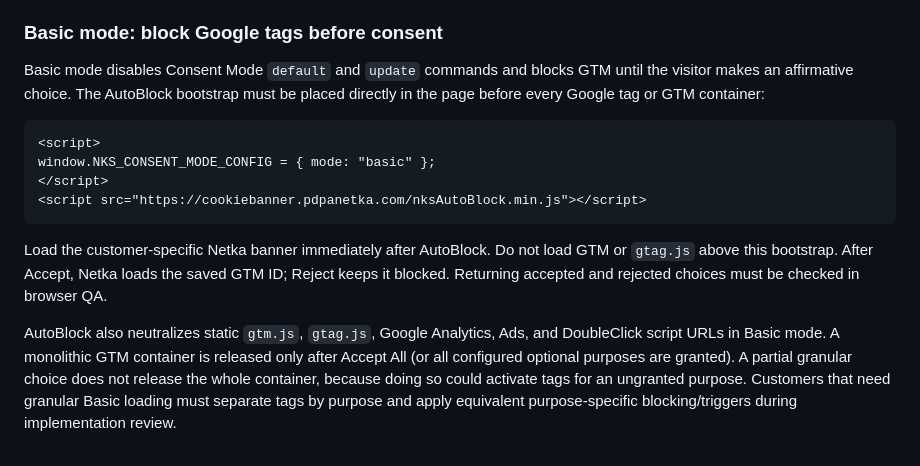
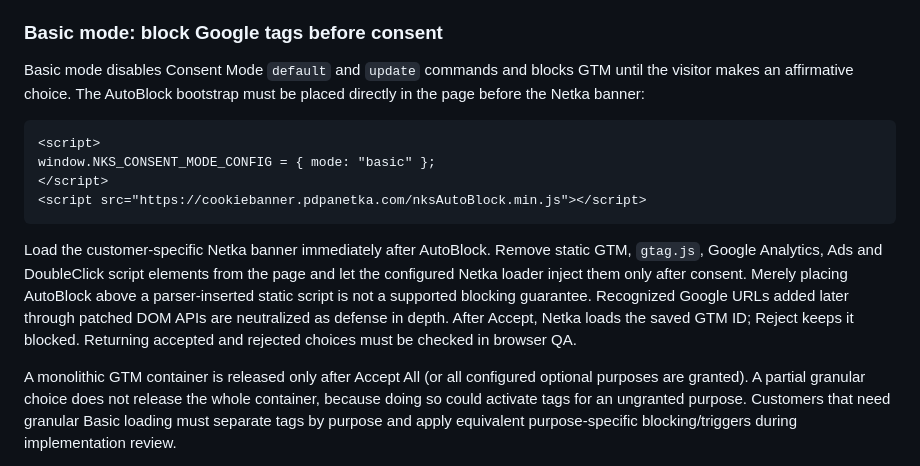
Before and after one commit to netkasystem/NDPP-CMP-Template, a Markdown page: docs/google-consent-mode-v2-and-gtg.md, the part around the change. Drawn GitHub-style.

Commit message:
docs: clarify Basic mode static tag setup

````diff
--- a/docs/google-consent-mode-v2-and-gtg.md
+++ b/docs/google-consent-mode-v2-and-gtg.md
@@ -43,7 +43,7 @@ Netka provides two distinct deployment paths.
 
 Basic mode disables Consent Mode `default` and `update` commands and blocks GTM
 until the visitor makes an affirmative choice. The AutoBlock bootstrap must be
-placed directly in the page before every Google tag or GTM container:
+placed directly in the page before the Netka banner:
 
 ```html
 <script>
@@ -52,13 +52,16 @@ window.NKS_CONSENT_MODE_CONFIG = { mode: "basic" };
 <script src="https://cookiebanner.pdpanetka.com/nksAutoBlock.min.js"></script>
 ```
 
-Load the customer-specific Netka banner immediately after AutoBlock. Do not
-load GTM or `gtag.js` above this bootstrap. After Accept, Netka loads the saved
-GTM ID; Reject keeps it blocked. Returning accepted and rejected choices must
-be checked in browser QA.
+Load the customer-specific Netka banner immediately after AutoBlock. Remove
+static GTM, `gtag.js`, Google Analytics, Ads and DoubleClick script elements
+from the page and let the configured Netka loader inject them only after
+consent. Merely placing AutoBlock above a parser-inserted static script is not
+a supported blocking guarantee. Recognized Google URLs added later through
+patched DOM APIs are neutralized as defense in depth. After Accept, Netka loads
+the saved GTM ID; Reject keeps it blocked. Returning accepted and rejected
+choices must be checked in browser QA.
 
-AutoBlock also neutralizes static `gtm.js`, `gtag.js`, Google Analytics, Ads,
-and DoubleClick script URLs in Basic mode. A monolithic GTM container is
+A monolithic GTM container is
 released only after Accept All (or all configured optional purposes are
 granted). A partial granular choice does not release the whole container,
 because doing so could activate tags for an ungranted purpose. Customers that
````
